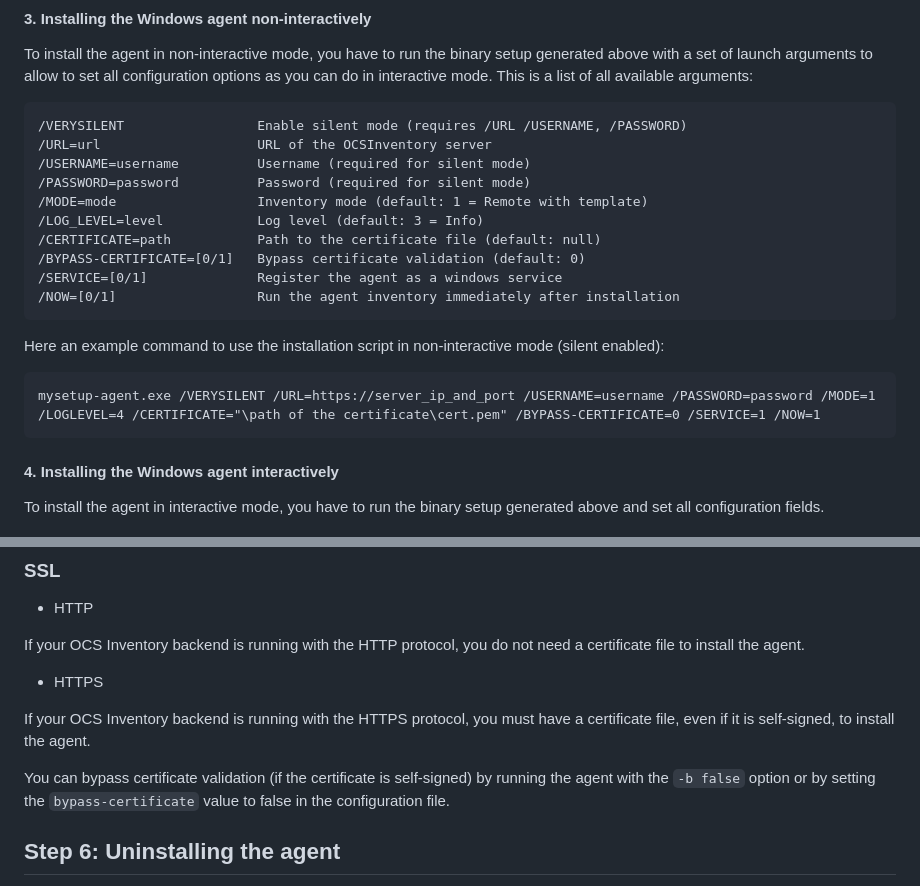
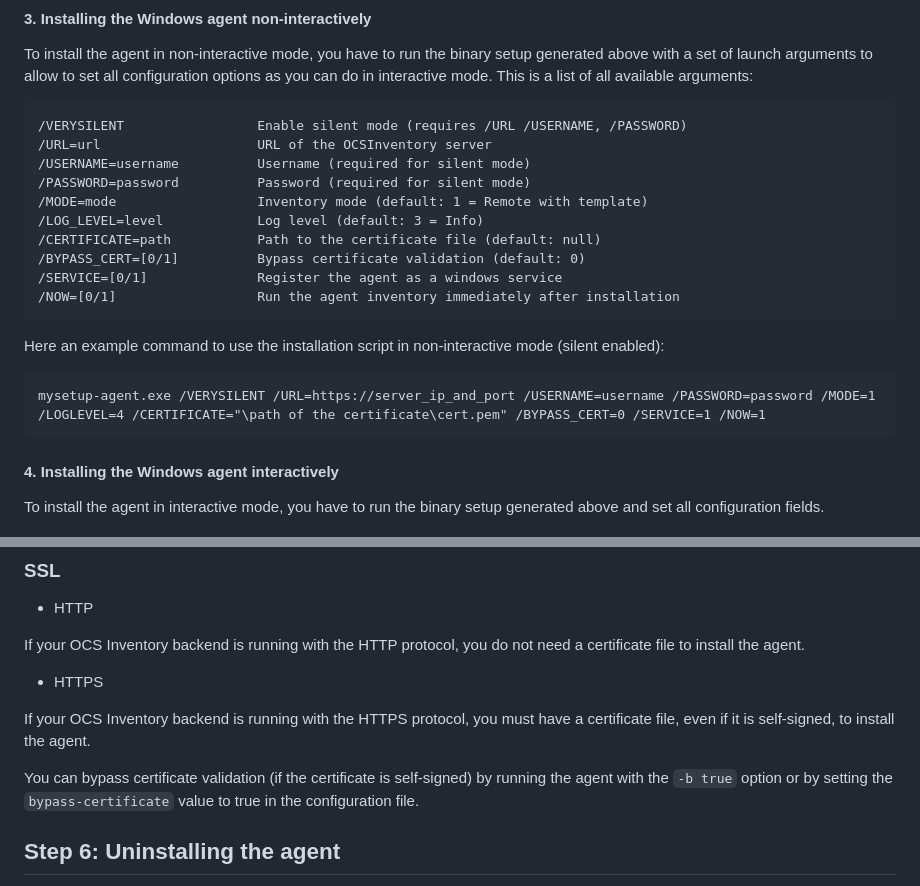
Before and after one commit to romoloman/OCSInventory-Agent-Rework, a Markdown page: README.md, 2 parts joined by grey strips. Rendered like a GitHub page.

Commit message:
fix(readme): fix mentions of bypass certificate

````diff
--- a/README.md
+++ b/README.md
@@ -176,7 +176,7 @@ This is a list of all available arguments:
 /MODE=mode                  Inventory mode (default: 1 = Remote with template)
 /LOG_LEVEL=level            Log level (default: 3 = Info)
 /CERTIFICATE=path           Path to the certificate file (default: null)
-/BYPASS-CERTIFICATE=[0/1]   Bypass certificate validation (default: 0)
+/BYPASS_CERT=[0/1]          Bypass certificate validation (default: 0)
 /SERVICE=[0/1]              Register the agent as a windows service
 /NOW=[0/1]                  Run the agent inventory immediately after installation
 ```
@@ -184,7 +184,7 @@ This is a list of all available arguments:
 Here an example command to use the installation script in non-interactive mode (silent enabled):
 
 ```text
-mysetup-agent.exe /VERYSILENT /URL=https://server_ip_and_port /USERNAME=username /PASSWORD=password /MODE=1 /LOGLEVEL=4 /CERTIFICATE="\path of the certificate\cert.pem" /BYPASS-CERTIFICATE=0 /SERVICE=1 /NOW=1
+mysetup-agent.exe /VERYSILENT /URL=https://server_ip_and_port /USERNAME=username /PASSWORD=password /MODE=1 /LOGLEVEL=4 /CERTIFICATE="\path of the certificate\cert.pem" /BYPASS_CERT=0 /SERVICE=1 /NOW=1
 ```
 
 #### 4. Installing the Windows agent interactively
@@ -300,7 +300,7 @@ If your OCS Inventory backend is running with the HTTP protocol, you do not need
 
 If your OCS Inventory backend is running with the HTTPS protocol, you must have a certificate file, even if it is self-signed, to install the agent.
 
-You can bypass certificate validation (if the certificate is self-signed) by running the agent with the `-b false` option or by setting the `bypass-certificate` value to false in the configuration file.
+You can bypass certificate validation (if the certificate is self-signed) by running the agent with the `-b true` option or by setting the `bypass-certificate` value to true in the configuration file.
 
 ## Step 6: Uninstalling the agent
 
````
Also changed, not shown: other parts of README.md (+1 -1 lines).
